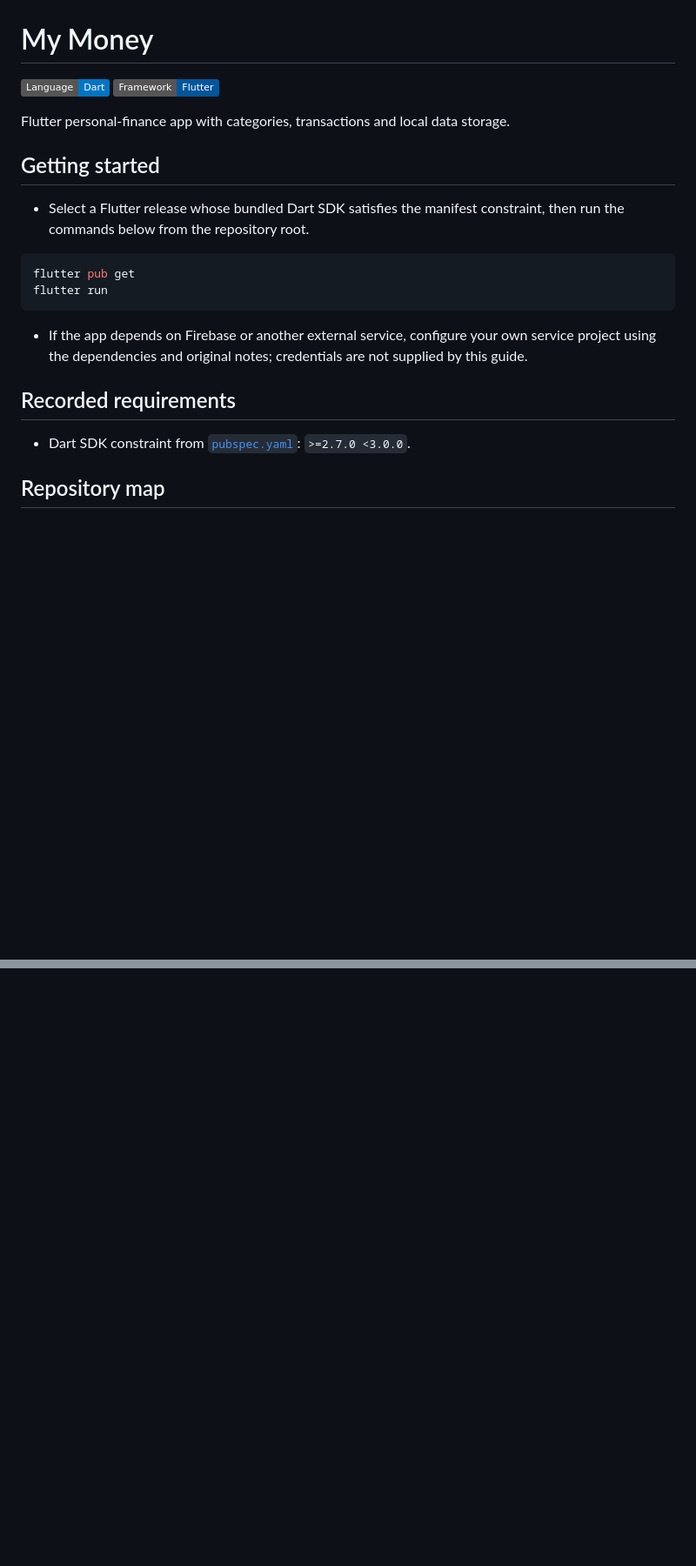
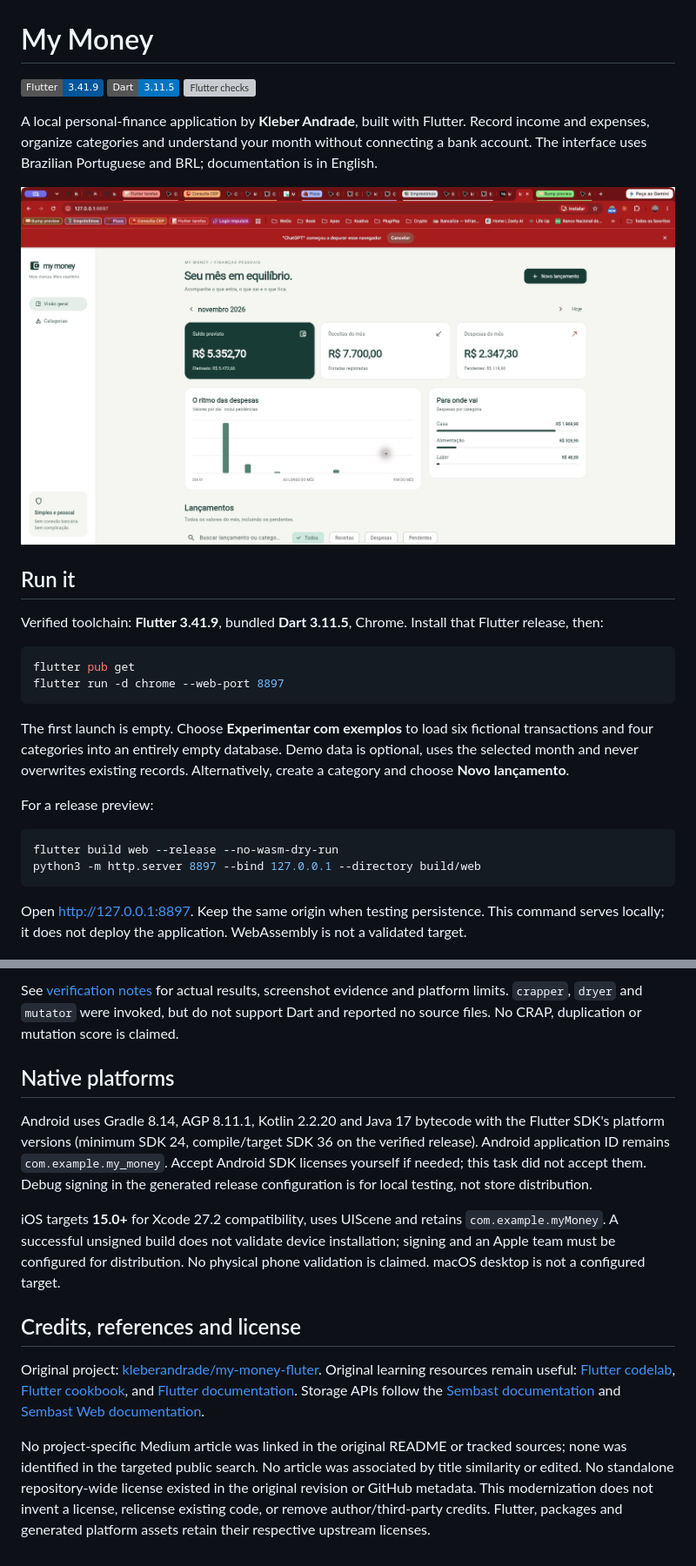
Before and after one commit to kleberandrade/my-money-fluter, a Markdown page: README.md, 2 parts joined by grey strips. Shown at 87% size. Rendered like a GitHub page; pictures changed too: docs/screenshots/desktop.png (added); badges without logos; blank space fills up the shorter version; grey boxes are pictures that could not be loaded.

````diff
--- a/README.md
+++ b/README.md
@@ -1,24 +1,30 @@
 # My Money
 
-[![Language: Dart](https://img.shields.io/badge/Language-Dart-0175C2)](https://github.com/kleberandrade/my-money-fluter/blob/main/pubspec.yaml)
-[![Framework: Flutter](https://img.shields.io/badge/Framework-Flutter-02569B)](https://github.com/kleberandrade/my-money-fluter/blob/main/pubspec.yaml)
+[![Flutter 3.41.9](https://img.shields.io/badge/Flutter-3.41.9-02569B?logo=flutter)](https://flutter.dev)
+[![Dart 3.11.5](https://img.shields.io/badge/Dart-3.11.5-0175C2?logo=dart)](https://dart.dev)
+[![Flutter checks](https://github.com/kleberandrade/my-money-fluter/actions/workflows/flutter.yml/badge.svg?branch=main)](https://github.com/kleberandrade/my-money-fluter/actions/workflows/flutter.yml)
 
-Flutter personal-finance app with categories, transactions and local data storage.
+A local personal-finance application by **Kleber Andrade**, built with Flutter. Record income and expenses, organize categories and understand your month without connecting a bank account. The interface uses Brazilian Portuguese and BRL; documentation is in English.
 
-## Getting started
+![My Money running in Chrome](docs/screenshots/desktop.png)
 
-- Select a Flutter release whose bundled Dart SDK satisfies the manifest constraint, then run the commands below from the repository root.
+## Run it
+
+Verified toolchain: **Flutter 3.41.9**, bundled **Dart 3.11.5**, Chrome. Install that Flutter release, then:
 
 ```sh
 flutter pub get
-flutter run
+flutter run -d chrome --web-port 8897
 ```
 
-- If the app depends on Firebase or another external service, configure your own service project using the dependencies and original notes; credentials are not supplied by this guide.
+The first launch is empty. Choose **Experimentar com exemplos** to load six fictional transactions and four categories into an entirely empty database. Demo data is optional, uses the selected month and never overwrites existing records. Alternatively, create a category and choose **Novo lançamento**.
 
-## Recorded requirements
+For a release preview:
 
-- Dart SDK constraint from [`pubspec.yaml`](https://github.com/kleberandrade/my-money-fluter/blob/main/pubspec.yaml): `>=2.7.0 <3.0.0`.
+```sh
+flutter build web --release --no-wasm-dry-run
+python3 -m http.server 8897 --bind 127.0.0.1 --directory build/web
+```
 
-## Repository map
+Open <http://127.0.0.1:8897>. Keep the same origin when testing persistence. This command serves locally; it does not deploy the application. WebAssembly is not a validated target.
 
@@ -36,0 +74,13 @@ No standalone repository-wide license file was identified in this review. Preser
+See [verification notes](docs/VALIDATION.md) for actual results, screenshot evidence and platform limits. `crapper`, `dryer` and `mutator` were invoked, but do not support Dart and reported no source files. No CRAP, duplication or mutation score is claimed.
+
+## Native platforms
+
+Android uses Gradle 8.14, AGP 8.11.1, Kotlin 2.2.20 and Java 17 bytecode with the Flutter SDK's platform versions (minimum SDK 24, compile/target SDK 36 on the verified release). Android application ID remains `com.example.my_money`. Accept Android SDK licenses yourself if needed; this task did not accept them. Debug signing in the generated release configuration is for local testing, not store distribution.
+
+iOS targets **15.0+** for Xcode 27.2 compatibility, uses UIScene and retains `com.example.myMoney`. A successful unsigned build does not validate device installation; signing and an Apple team must be configured for distribution. No physical phone validation is claimed. macOS desktop is not a configured target.
+
+## Credits, references and license
+
+Original project: [kleberandrade/my-money-fluter](https://github.com/kleberandrade/my-money-fluter). Original learning resources remain useful: [Flutter codelab](https://docs.flutter.dev/get-started/codelab), [Flutter cookbook](https://docs.flutter.dev/cookbook), and [Flutter documentation](https://docs.flutter.dev). Storage APIs follow the [Sembast documentation](https://pub.dev/packages/sembast) and [Sembast Web documentation](https://pub.dev/packages/sembast_web).
+
+No project-specific Medium article was linked in the original README or tracked sources; none was identified in the targeted public search. No article was associated by title similarity or edited. No standalone repository-wide license existed in the original revision or GitHub metadata. This modernization does not invent a license, relicense existing code, or remove author/third-party credits. Flutter, packages and generated platform assets retain their respective upstream licenses.
````
Also changed, not shown: other parts of README.md (+39 -8 lines), docs/VALIDATION.md (added, +48 -0 lines), docs/WORK_LOG.md (added, +21 -0 lines), docs/screenshots/categories.png (added), docs/screenshots/category-editor.png (added), docs/screenshots/mobile-form.png (added), docs/screenshots/mobile.png (added), docs/screenshots/transactions.png (added).
